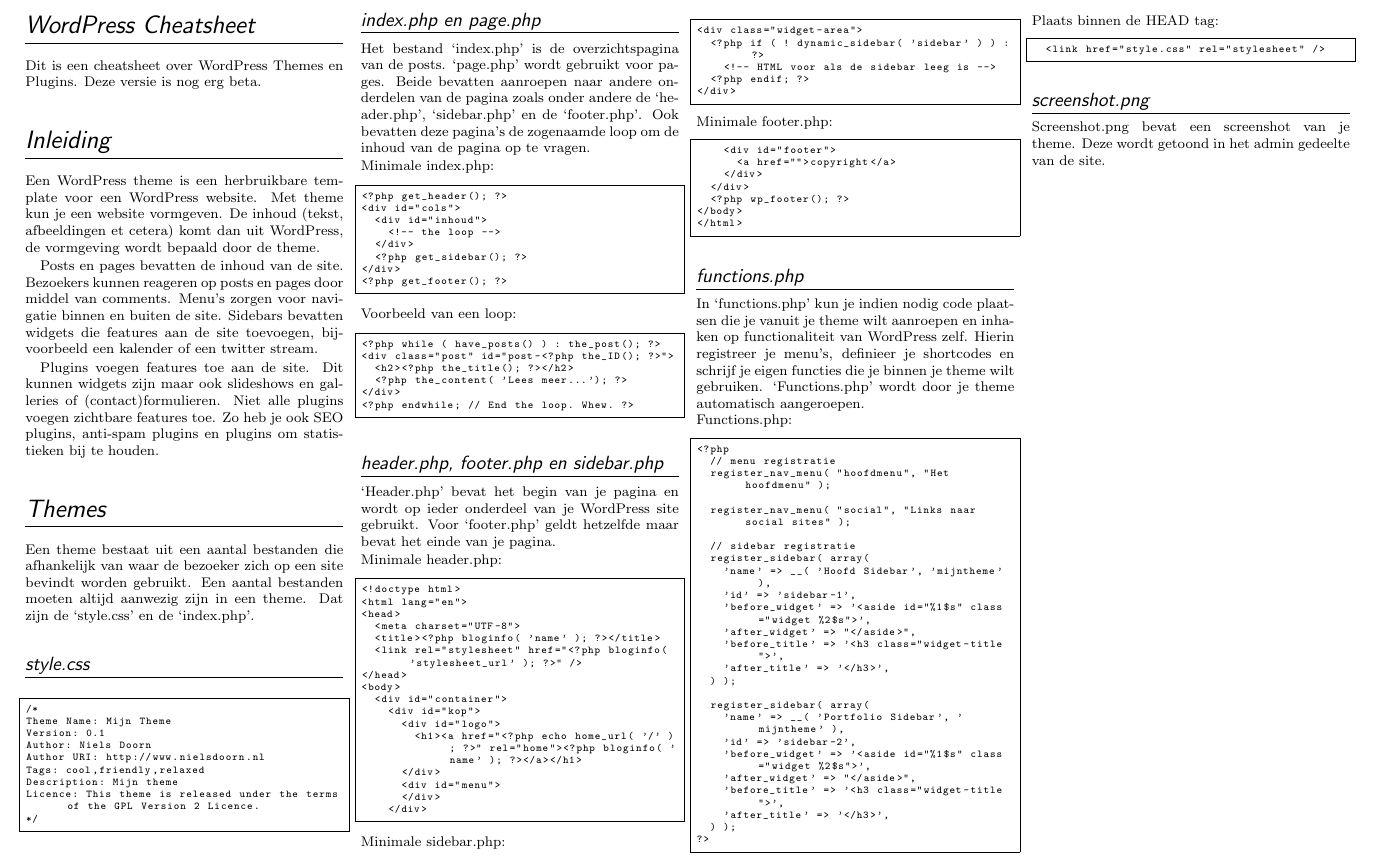
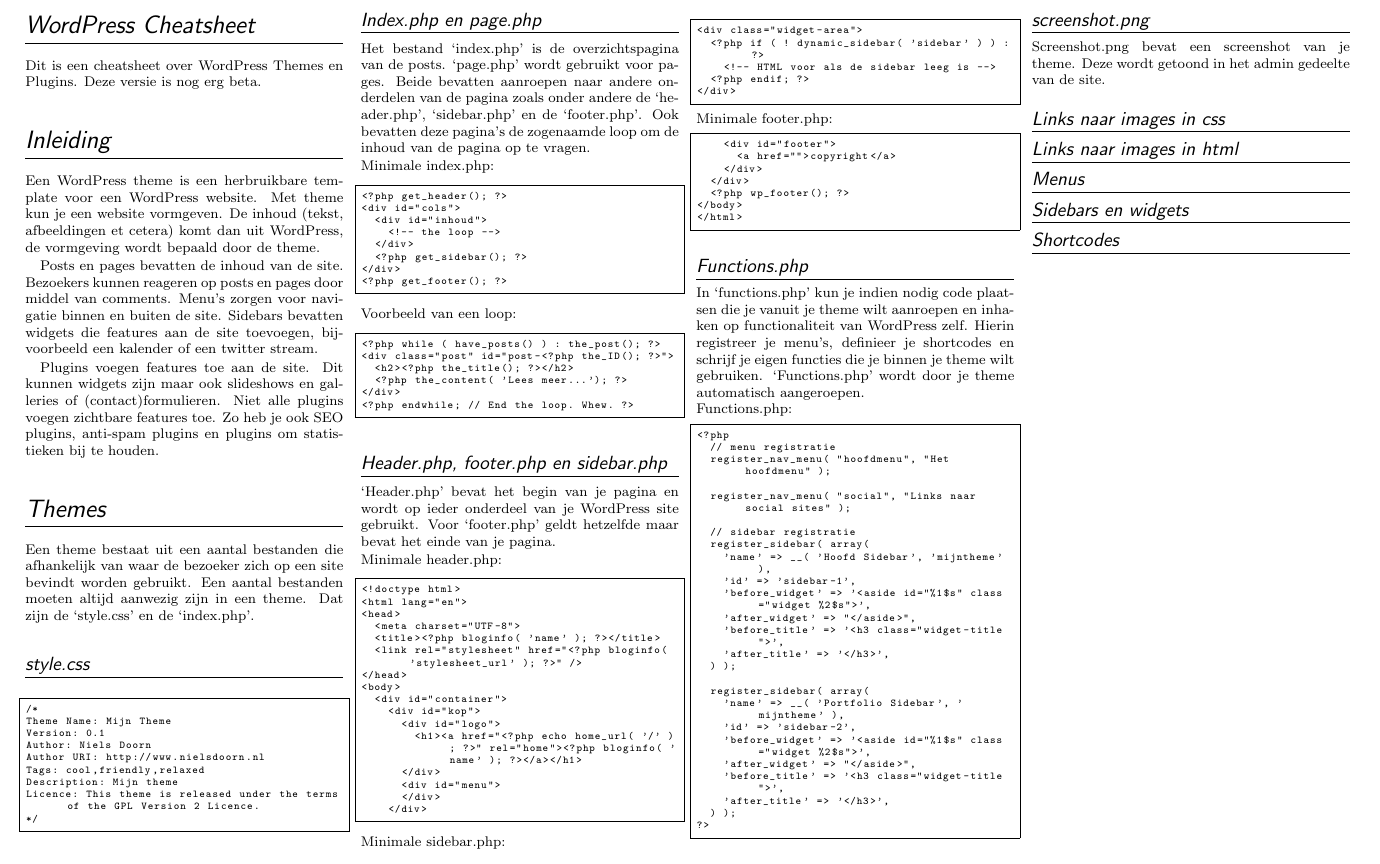
Before and after one commit to nielsdoorn/WordPressCheatsheet, a LaTeX document (WordPressCheatSheet.tex): part of page 1 of 3, cut so that both start at the same text. The pictures show the PDF file WordPressCheatSheet.pdf that the author committed with the source.

Commit message:
Belangrijkste theme gerelateerde dingen staan er in. Moet nog steeds veel aan gebeuren

```diff
--- a/WordPressCheatSheet.tex
+++ b/WordPressCheatSheet.tex
@@ -202,20 +202,24 @@
 \noindent Minimale footer.php:
 \lstinputlisting{code/footer.php}
 
-\subsection*{functions.php}
+\subsection*{Functions.php}
 In `functions.php' kun je indien nodig code plaatsen die je vanuit je theme wilt aanroepen en inhaken op functionaliteit van WordPress zelf. Hierin registreer je menu's, definieer je shortcodes en schrijf je eigen functies die je binnen je theme wilt gebruiken. `Functions.php' wordt door je theme automatisch aangeroepen.
 
 \noindent Functions.php:
 \lstinputlisting{code/functions.php}
 
-\noindent Plaats binnen de HEAD tag:
-\begin{lstlisting}[language=HTML]
-	<link href="style.css" rel="stylesheet" />
-\end{lstlisting}
-
-
 \subsection*{screenshot.png}
 Screenshot.png bevat een screenshot van je theme. Deze wordt getoond in het admin gedeelte van de site.
+
+\subsection*{Links naar images in css}
+
+\subsection*{Links naar images in html}
+
+\subsection*{Menus}
+
+\subsection*{Sidebars en widgets}
+
+\subsection*{Shortcodes}
 
 \clearpage
 
```
Also changed, not shown: README.md, WordPressCheatSheet.pdf, WordPressCheatSheet.tex (4 more changed lines).
